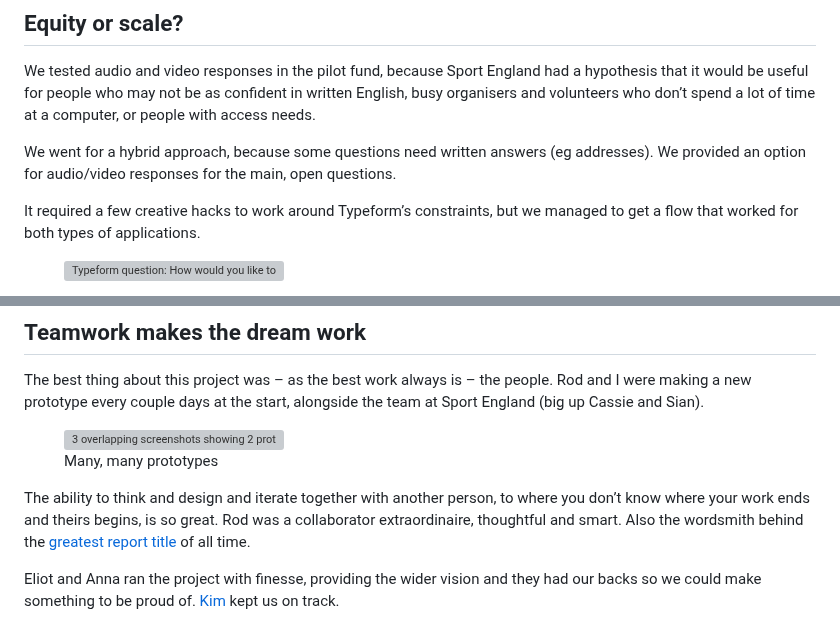
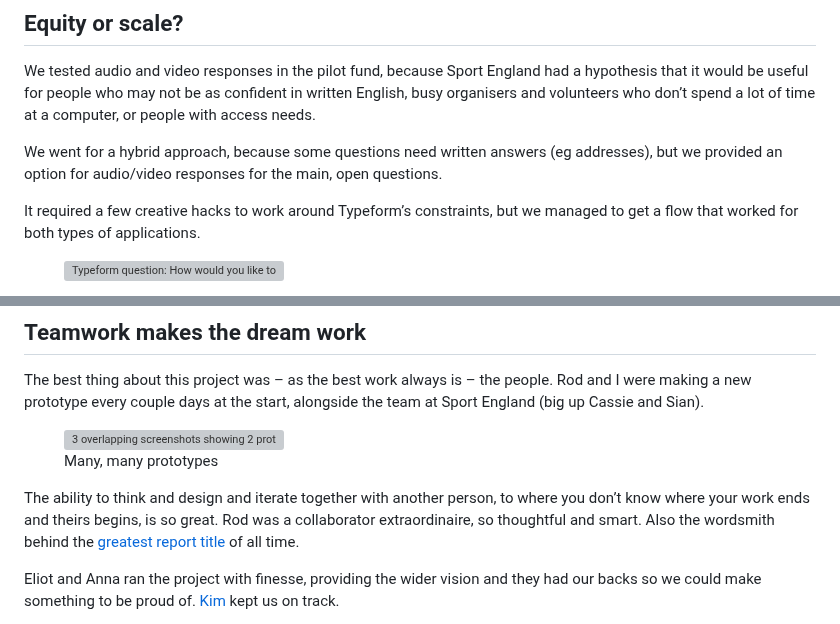
Before and after one commit to soniaturcotte/soniaturcotte.com, a Markdown page: writing/sport-england.md, 2 parts joined by grey strips. Rendered like a GitHub page; grey boxes are pictures that could not be loaded.

Commit message:
tiny typos as always

```diff
--- a/writing/sport-england.md
+++ b/writing/sport-england.md
@@ -38,7 +38,7 @@ We included the question for two reasons: So Sport England could gather data abo
 
 We tested audio and video responses in the pilot fund, because Sport England had a hypothesis that it would be useful for people who may not be as confident in written English, busy organisers and volunteers who don’t spend a lot of time at a computer, or people with access needs.
 
-We went for a hybrid approach, because some questions need written answers (eg addresses). We provided an option for audio/video responses for the main, open questions.
+We went for a hybrid approach, because some questions need written answers (eg addresses), but we provided an option for audio/video responses for the main, open questions.
 
 It required a few creative hacks to work around Typeform’s constraints, but we managed to get a flow that worked for both types of applications.
 
@@ -61,7 +61,7 @@ The best thing about this project was – as the best work always is – the peo
   <figcaption class="small-text">Many, many prototypes</figcaption>
 </figure>
 
-The ability to think and design and iterate together with another person, to where you don’t know where your work ends and theirs begins, is so great. Rod was a collaborator extraordinaire, thoughtful and smart. Also the wordsmith behind the [greatest report title](https://www.holdfastprojects.com/sport-england) of all time.
+The ability to think and design and iterate together with another person, to where you don’t know where your work ends and theirs begins, is so great. Rod was a collaborator extraordinaire, so thoughtful and smart. Also the wordsmith behind the [greatest report title](https://www.holdfastprojects.com/sport-england) of all time.
 
 Eliot and Anna ran the project with finesse, providing the wider vision and they had our backs so we could make something to be proud of. [Kim](https://www.linkedin.com/in/kim-morley-agilecoach/) kept us on track.
 
```
